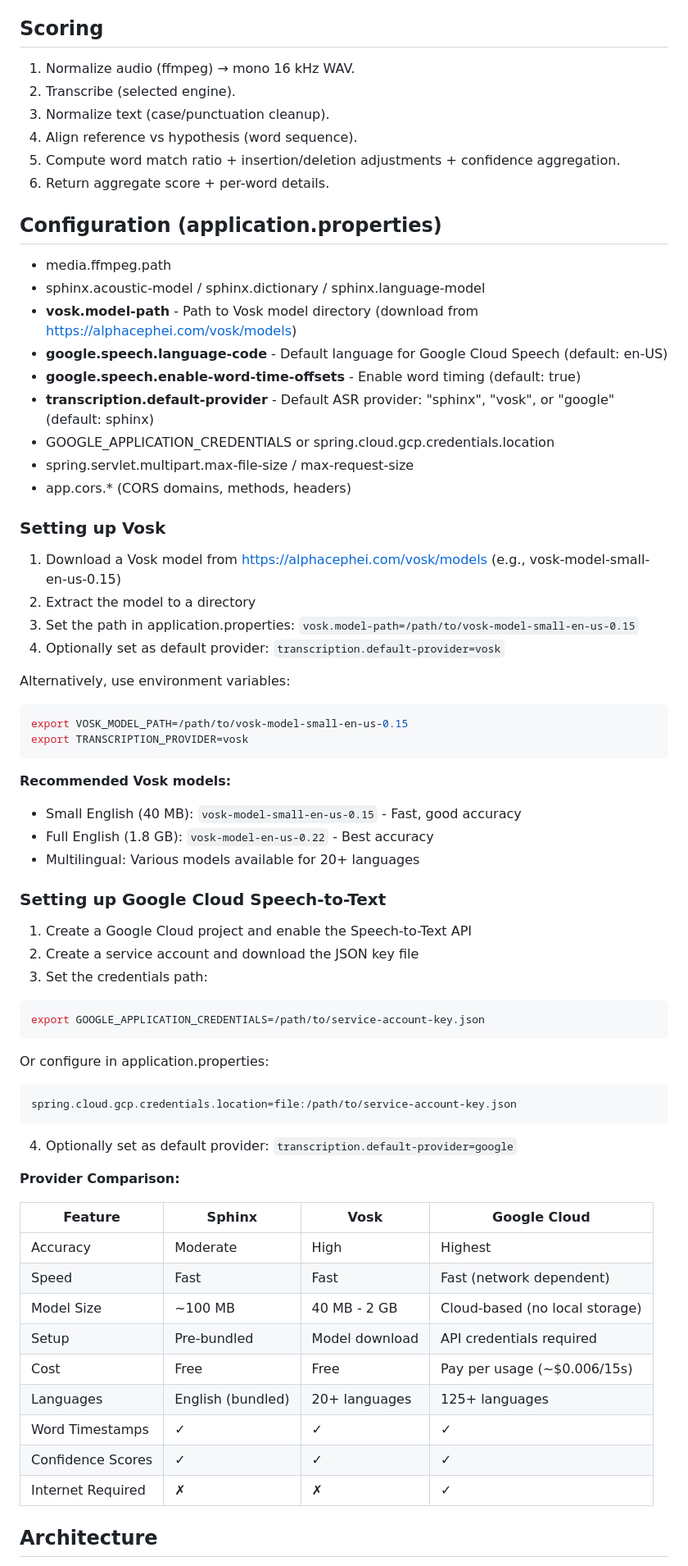
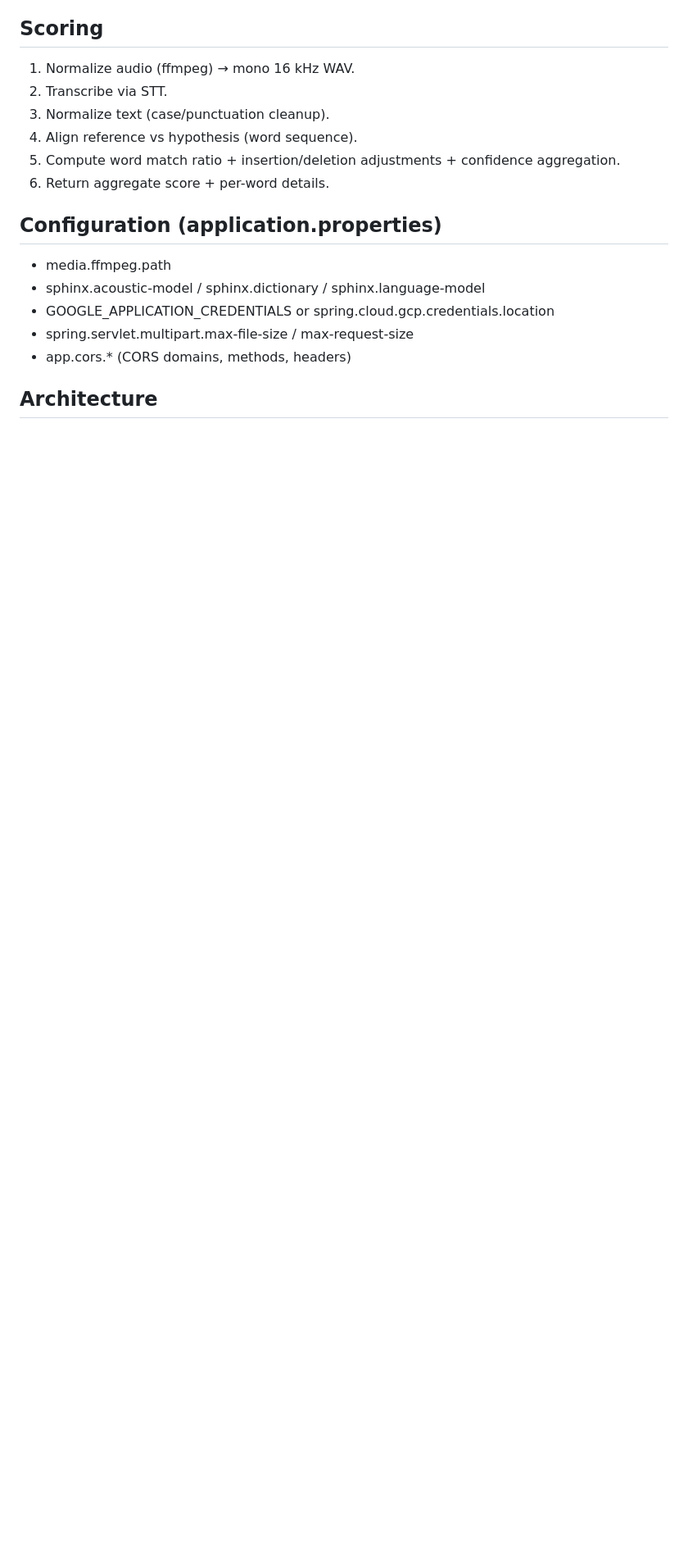
Before and after one commit to bvblenny/pronunciation-service, a Markdown page: README.md, the part around the change printed below. Shown: that part at 82% size. Drawn GitHub-style; blank space fills up the shorter version.

Commit message:
docs: update README

````diff
--- a/README.md
+++ b/README.md
@@ -78,7 +57,7 @@ OpenAPI: /v3/api-docs (JSON) | /v3/api-docs.yaml
 ## Scoring
 
 1. Normalize audio (ffmpeg) → mono 16 kHz WAV.
-2. Transcribe (selected engine).
+2. Transcribe via STT.
 3. Normalize text (case/punctuation cleanup).
 4. Align reference vs hypothesis (word sequence).
 5. Compute word match ratio + insertion/deletion adjustments + confidence aggregation.
@@ -88,62 +67,9 @@ OpenAPI: /v3/api-docs (JSON) | /v3/api-docs.yaml
 
 - media.ffmpeg.path
 - sphinx.acoustic-model / sphinx.dictionary / sphinx.language-model
-- **vosk.model-path** - Path to Vosk model directory (download from https://alphacephei.com/vosk/models)
-- **google.speech.language-code** - Default language for Google Cloud Speech (default: en-US)
-- **google.speech.enable-word-time-offsets** - Enable word timing (default: true)
-- **transcription.default-provider** - Default ASR provider: "sphinx", "vosk", or "google" (default: sphinx)
 - GOOGLE_APPLICATION_CREDENTIALS or spring.cloud.gcp.credentials.location
 - spring.servlet.multipart.max-file-size / max-request-size
 - app.cors.* (CORS domains, methods, headers)
 
-### Setting up Vosk
-
-1. Download a Vosk model from https://alphacephei.com/vosk/models (e.g., vosk-model-small-en-us-0.15)
-2. Extract the model to a directory
-3. Set the path in application.properties: `vosk.model-path=/path/to/vosk-model-small-en-us-0.15`
-4. Optionally set as default provider: `transcription.default-provider=vosk`
-
-Alternatively, use environment variables:
-```bash
-export VOSK_MODEL_PATH=/path/to/vosk-model-small-en-us-0.15
-export TRANSCRIPTION_PROVIDER=vosk
-```
-
-**Recommended Vosk models:**
-- Small English (40 MB): `vosk-model-small-en-us-0.15` - Fast, good accuracy
-- Full English (1.8 GB): `vosk-model-en-us-0.22` - Best accuracy
-- Multilingual: Various models available for 20+ languages
-
-### Setting up Google Cloud Speech-to-Text
-
-1. Create a Google Cloud project and enable the Speech-to-Text API
-2. Create a service account and download the JSON key file
-3. Set the credentials path:
-
-```bash
-export GOOGLE_APPLICATION_CREDENTIALS=/path/to/service-account-key.json
-```
-
-Or configure in application.properties:
-```properties
-spring.cloud.gcp.credentials.location=file:/path/to/service-account-key.json
-```
-
-4. Optionally set as default provider: `transcription.default-provider=google`
-
-**Provider Comparison:**
-
-| Feature | Sphinx | Vosk | Google Cloud |
-|---------|--------|------|--------------|
-| Accuracy | Moderate | High | Highest |
-| Speed | Fast | Fast | Fast (network dependent) |
-| Model Size | ~100 MB | 40 MB - 2 GB | Cloud-based (no local storage) |
-| Setup | Pre-bundled | Model download | API credentials required |
-| Cost | Free | Free | Pay per usage (~$0.006/15s) |
-| Languages | English (bundled) | 20+ languages | 125+ languages |
-| Word Timestamps | ✓ | ✓ | ✓ |
-| Confidence Scores | ✓ | ✓ | ✓ |
-| Internet Required | ✗ | ✗ | ✓ |
-
 ## Architecture
 
````
Also changed, not shown: other parts of README.md (+16 -61 lines).
